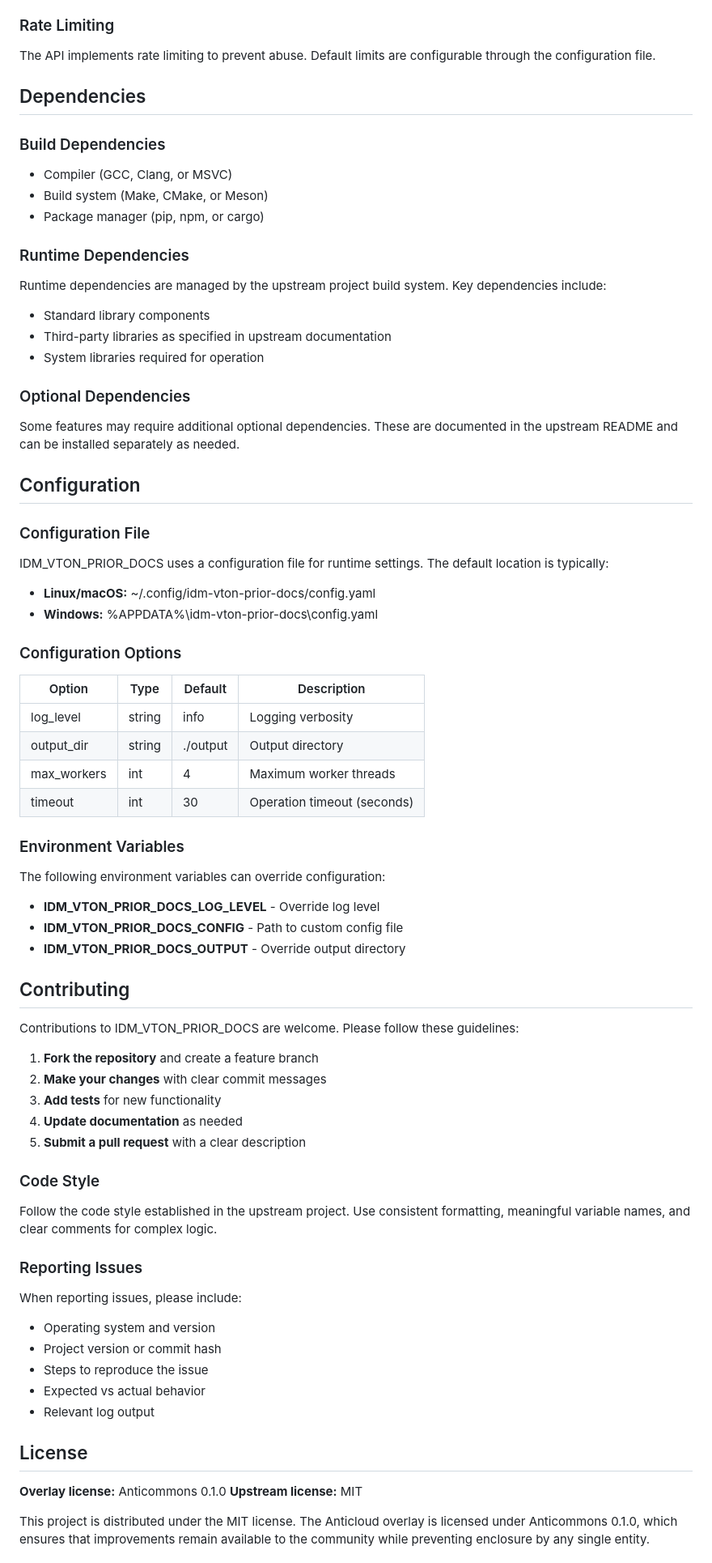
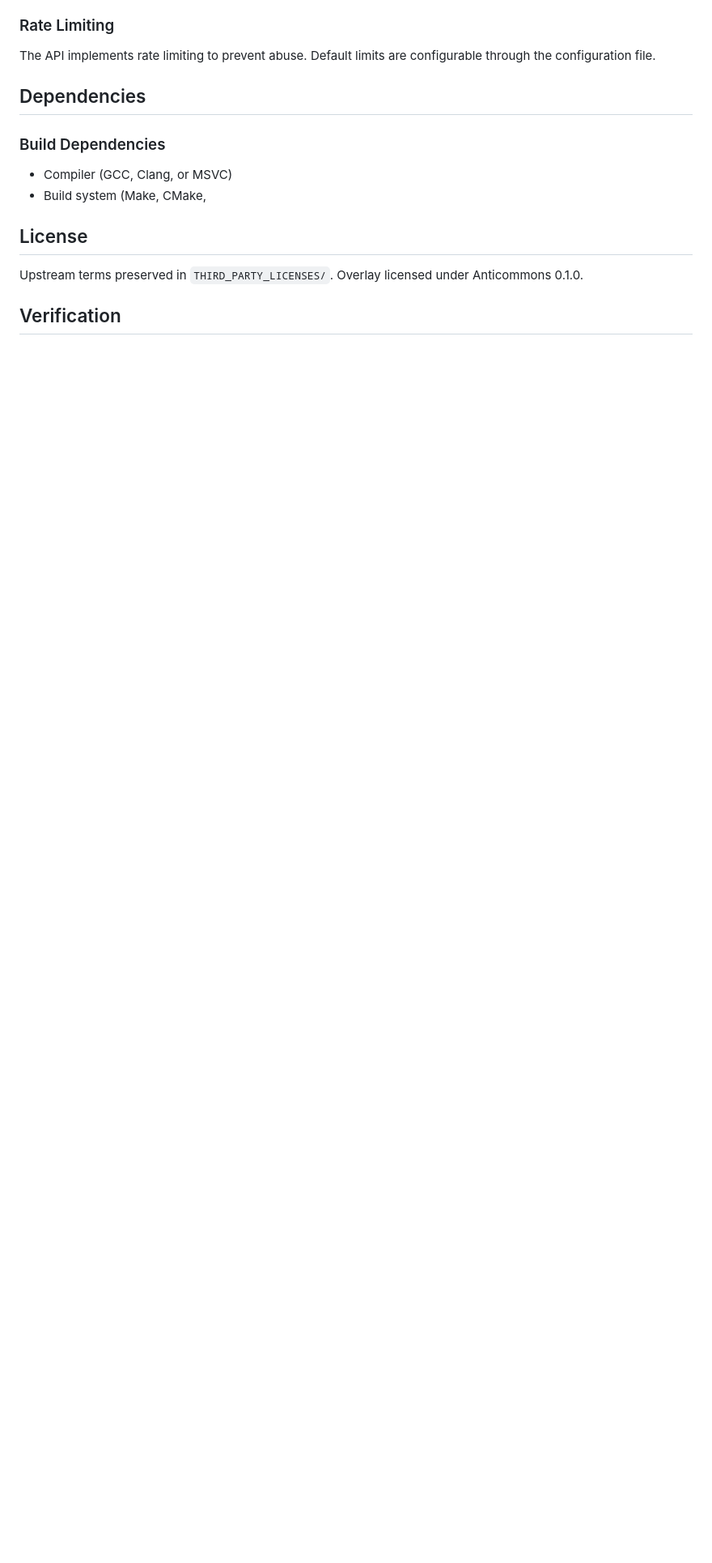
Before and after one commit to the-anticloud/anticloud-idm-vton-prior-docs, a Markdown page: README.md, the part around one of its changes. Shown at 81% size. Drawn GitHub-style; blank space fills up the shorter version.

Commit message:
docs: sourced package for IDM_VTON_PRIOR_DOCS

```diff
--- a/README.md
+++ b/README.md
@@ -107,85 +117,11 @@ are configurable through the configuration file.
 ### Build Dependencies
 
 - Compiler (GCC, Clang, or MSVC)
-- Build system (Make, CMake, or Meson)
-- Package manager (pip, npm, or cargo)
-
-### Runtime Dependencies
-
-Runtime dependencies are managed by the upstream project build
-system. Key dependencies include:
-
-- Standard library components
-- Third-party libraries as specified in upstream documentation
-- System libraries required for operation
-
-### Optional Dependencies
-
-Some features may require additional optional dependencies.
-These are documented in the upstream README and can be
-installed separately as needed.
-
-## Configuration
-
-### Configuration File
-
-IDM_VTON_PRIOR_DOCS uses a configuration file for runtime settings.
-The default location is typically:
-
-- **Linux/macOS:** ~/.config/idm-vton-prior-docs/config.yaml
-- **Windows:** %APPDATA%\idm-vton-prior-docs\config.yaml
-
-### Configuration Options
-
-| Option | Type | Default | Description |
-|--------|------|---------|-------------|
-| log_level | string | info | Logging verbosity |
-| output_dir | string | ./output | Output directory |
-| max_workers | int | 4 | Maximum worker threads |
-| timeout | int | 30 | Operation timeout (seconds) |
-
-### Environment Variables
-
-The following environment variables can override configuration:
-
-- **IDM_VTON_PRIOR_DOCS_LOG_LEVEL** - Override log level
-- **IDM_VTON_PRIOR_DOCS_CONFIG** - Path to custom config file
-- **IDM_VTON_PRIOR_DOCS_OUTPUT** - Override output directory
-
-## Contributing
-
-Contributions to IDM_VTON_PRIOR_DOCS are welcome. Please follow
-these guidelines:
-
-1. **Fork the repository** and create a feature branch
-2. **Make your changes** with clear commit messages
-3. **Add tests** for new functionality
-4. **Update documentation** as needed
-5. **Submit a pull request** with a clear description
-
-### Code Style
-
-Follow the code style established in the upstream project.
-Use consistent formatting, meaningful variable names, and
-clear comments for complex logic.
-
-### Reporting Issues
-
-When reporting issues, please include:
-
-- Operating system and version
-- Project version or commit hash
-- Steps to reproduce the issue
-- Expected vs actual behavior
-- Relevant log output
+- Build system (Make, CMake,
 
 ## License
 
-**Overlay license:** Anticommons 0.1.0
-**Upstream license:** MIT
+Upstream terms preserved in `THIRD_PARTY_LICENSES/`. Overlay licensed under Anticommons 0.1.0.
 
-This project is distributed under the MIT license.
-The Anticloud overlay is licensed under Anticommons 0.1.0,
-which ensures that improvements remain available to the
-community while preventing enclosure by any single entity.
+## Verification
 
```
Also changed, not shown: other parts of README.md (+11 -55 lines).
